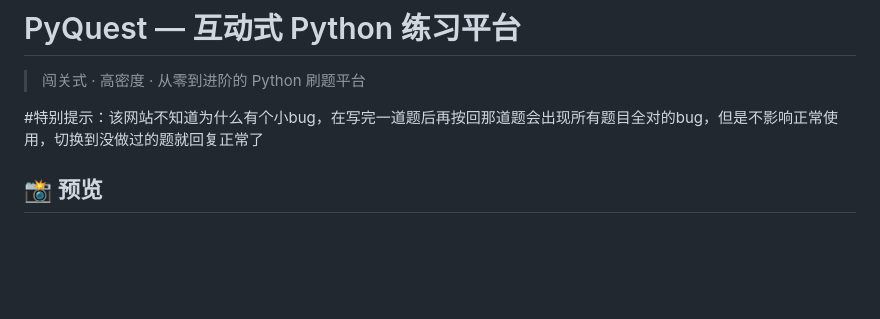
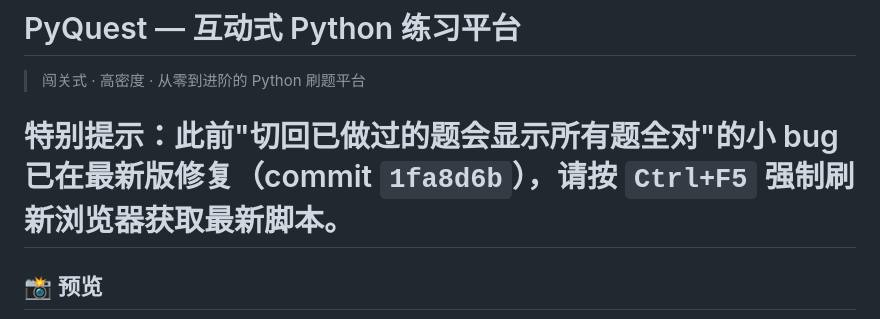
Before and after one commit to pystay/python-pyquest, a Markdown page: README.md, the part around the change. Drawn GitHub-style; blank space fills up the shorter version.

Commit message:
docs: 更新已知 bug 说明（该问题已在 1fa8d6b 修复）

```diff
--- a/README.md
+++ b/README.md
@@ -2,7 +2,7 @@
 
 > 闯关式 · 高密度 · 从零到进阶的 Python 刷题平台
 
-#特别提示：该网站不知道为什么有个小bug，在写完一道题后再按回那道题会出现所有题目全对的bug，但是不影响正常使用，切换到没做过的题就回复正常了
+# 特别提示：此前"切回已做过的题会显示所有题全对"的小 bug 已在最新版修复（commit `1fa8d6b`），请按 `Ctrl+F5` 强制刷新浏览器获取最新脚本。
 
 ## 📸 预览
 
```
